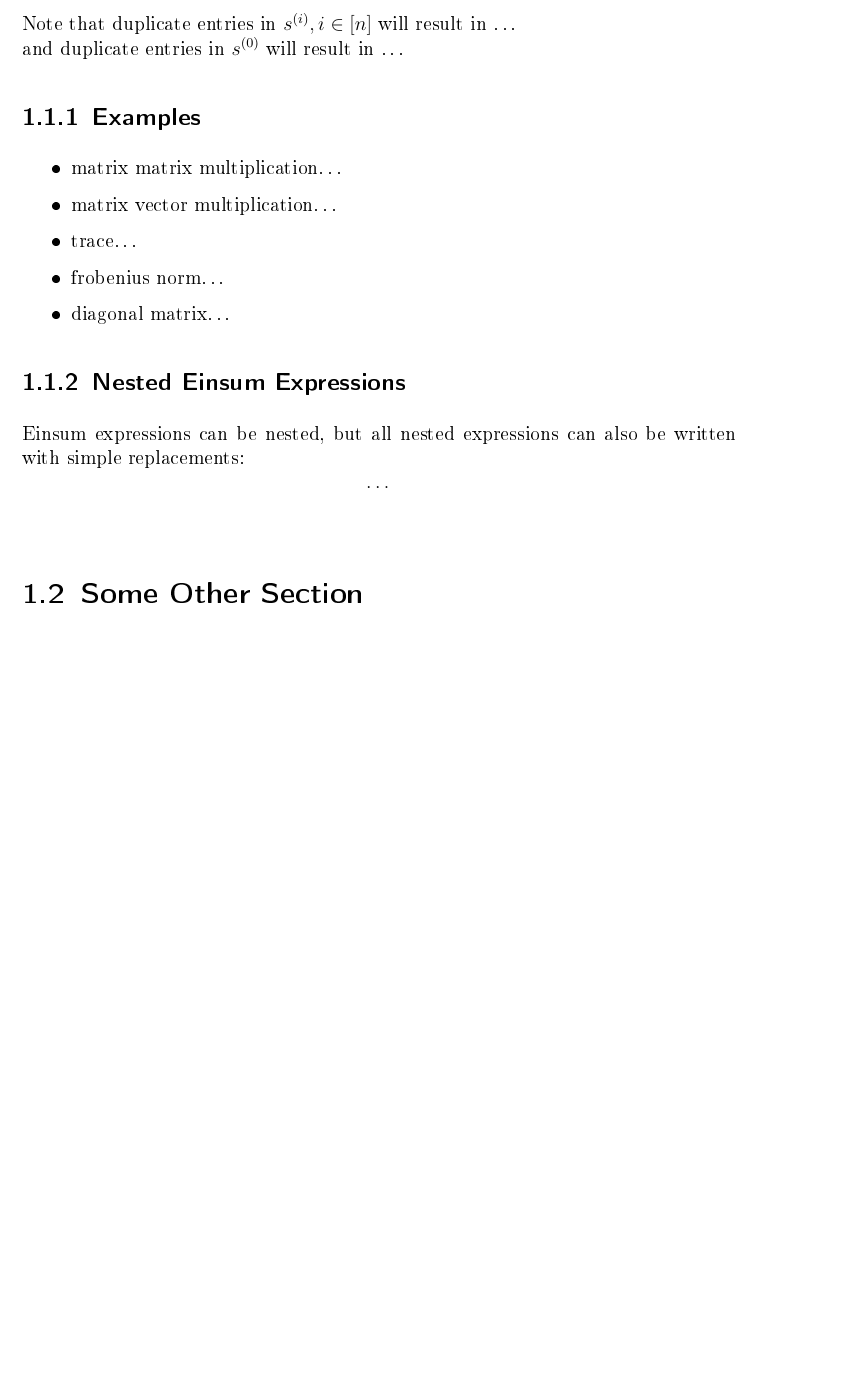
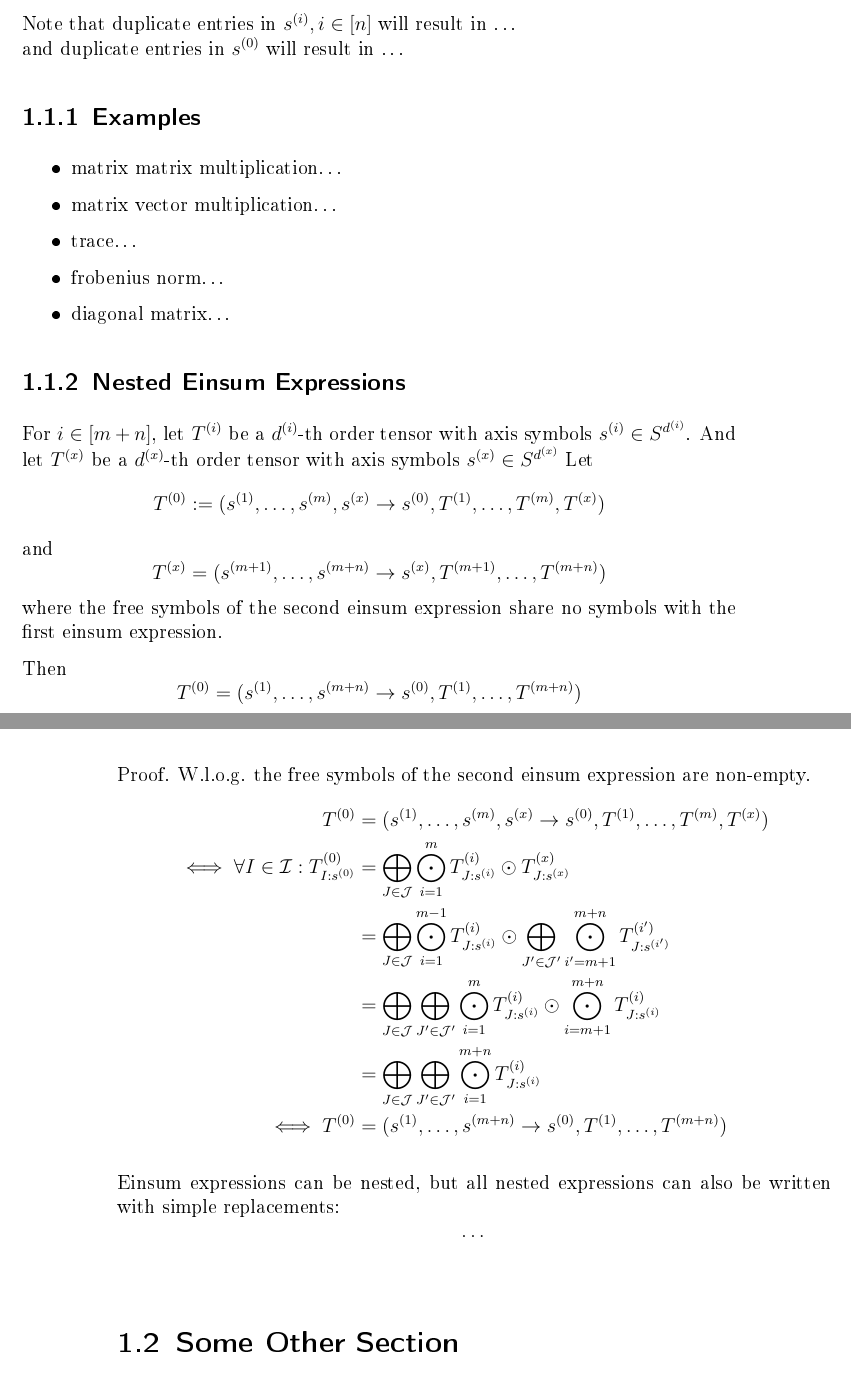
Before and after one commit to eichelb4rt/master_thesis, a LaTeX thesis (paper/thesis.tex, which reads paper/chapters/intro/einsum.tex): part of page 8 of 29 before the commit and two parts of pages 8 and 9 of 29 after it, the two joined at a grey line, cut so that both start at the same text, the shorter picture padded with empty space. The pictures show the PDF file paper/thesis.pdf that the author committed with the source.

Commit message:
proof started

```diff
--- a/paper/chapters/intro/einsum.tex
+++ b/paper/chapters/intro/einsum.tex
@@ -50,5 +50,27 @@ and duplicate entries in $s^{(0)}$ will result in \dots
 
 \subsection{Nested Einsum Expressions}
 
+For $i \in [m + n]$, let $T^{(i)}$ be a $d^{(i)}$-th order tensor with axis symbols $s^{(i)} \in S^{d^{(i)}}$.
+And let $T^{(x)}$ be a $d^{(x)}$-th order tensor with axis symbols $s^{(x)} \in S^{d^{(x)}}$
+Let
+$$T^{(0)} := (s^{(1)},\dots,s^{(m)}, s^{(x)} \rightarrow s^{(0)}, T^{(1)},\dots,T^{(m)}, T^{(x)})$$
+and
+$$T^{(x)} = (s^{(m + 1)},\dots,s^{(m + n)} \rightarrow s^{(x)}, T^{(m + 1)},\dots,T^{(m + n)})$$
+where the free symbols of the second einsum expression share no symbols with the first einsum expression.
+
+Then
+$$T^{(0)} = (s^{(1)}, \dots, s^{(m + n)} \rightarrow s^{(0)}, T^{(1)}, \dots, T^{(m + n)})$$
+
+Proof. W.l.o.g. the free symbols of the second einsum expression are non-empty.
+\begin{align*}
+    T^{(0)}                                              & = (s^{(1)},\dots,s^{(m)}, s^{(x)} \rightarrow s^{(0)}, T^{(1)},\dots,T^{(m)}, T^{(x)})                                                                                                             \\
+    \iff \forall I \in \mathcal{I}: T^{(0)}_{I: s^{(0)}} & = \bigoplus\limits_{J \in \mathcal{J}} \bigodot\limits_{i = 1}^{m} T^{(i)}_{J:s^{(i)}} \odot T^{(x)}_{J:s^{(x)}}                                                                                   \\
+                                                         & = \bigoplus\limits_{J \in \mathcal{J}} \bigodot\limits_{i = 1}^{m - 1} T^{(i)}_{J:s^{(i)}} \odot \bigoplus\limits_{J' \in \mathcal{J}'} \bigodot\limits_{i' = m + 1}^{m + n} T^{(i')}_{J:s^{(i')}} \\
+                                                         & = \bigoplus\limits_{J \in \mathcal{J}} \bigoplus\limits_{J' \in \mathcal{J}'} \bigodot\limits_{i = 1}^{m} T^{(i)}_{J:s^{(i)}} \odot \bigodot\limits_{i = m + 1}^{m + n} T^{(i)}_{J:s^{(i)}}        \\
+                                                         & = \bigoplus\limits_{J \in \mathcal{J}} \bigoplus\limits_{J' \in \mathcal{J}'} \bigodot\limits_{i = 1}^{m + n} T^{(i)}_{J:s^{(i)}}                                                                  \\
+    \iff T^{(0)}                                         & = (s^{(1)}, \dots, s^{(m + n)} \rightarrow s^{(0)}, T^{(1)}, \dots, T^{(m + n)})
+\end{align*}
+
+
 Einsum expressions can be nested, but all nested expressions can also be written with simple replacements:
 $$\dots$$
```
Also changed, not shown: paper/thesis.pdf.
